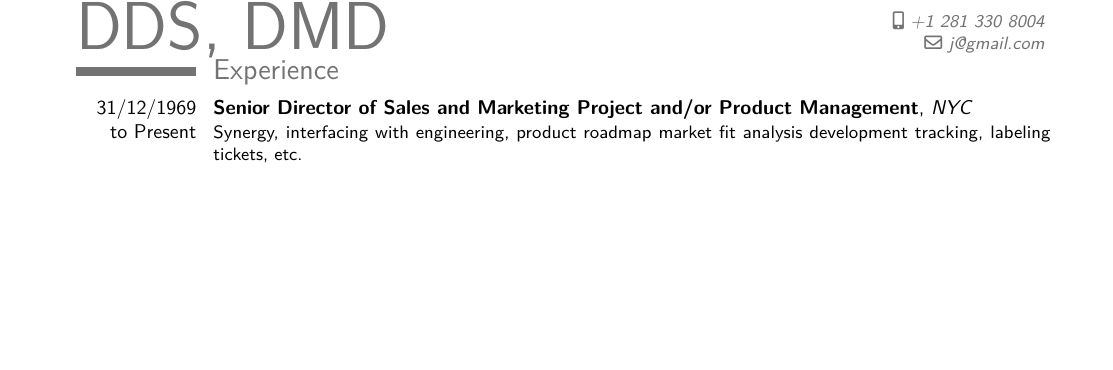
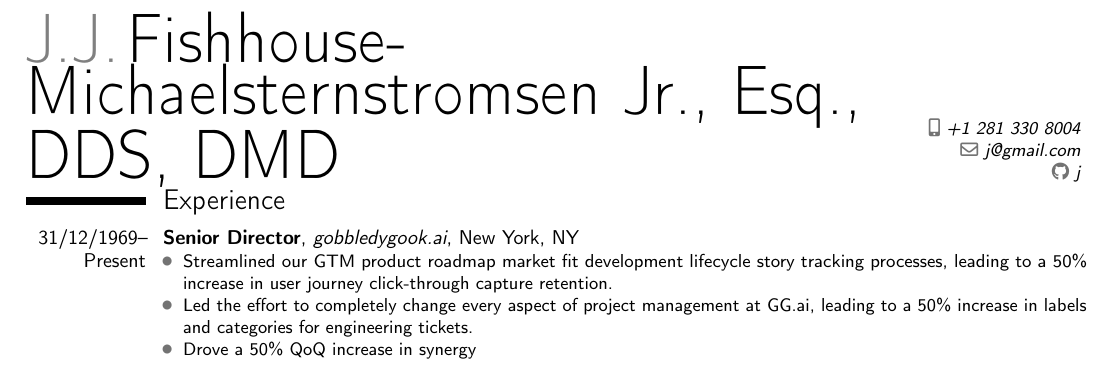
Before and after one commit to quasi-coherent/nix-config, a LaTeX CV (nix/_templates/latex/src/doc.tex): part of the page, cut at the place of the change, the shorter picture padded with empty space. Compiled offline with pdfLaTeX.

Commit message:
update templates

```diff
--- a/nix/_templates/latex/src/doc.tex
+++ b/nix/_templates/latex/src/doc.tex
@@ -10 +11,2 @@
 
+\nopagenumbers{}
@@ -18,11 +15,19 @@
 \lastname{Fishhouse-Michaelsternstromsen Jr., Esq., DDS, DMD}
 \phone[mobile]{+1 281 330 8004}
 \email{j@gmail.com}
+\social[github]{j}
 
 \begin{document}
 \makecvtitle
 
 \vspace{-.5in}
 \section{Experience}
-\cventry{31/12/1969 to Present}{Senior Director of Sales and Marketing Project and/or Product Management}{NYC}{}{}{Synergy, interfacing with engineering, product roadmap market fit analysis development tracking, labeling tickets, etc.}
+\cventry{31/12/1969--Present}{Senior Director}{gobbledygook.ai}{New York, NY}{}{
+  \begin{itemize}
+    \item Streamlined our GTM product roadmap market fit development lifecycle story tracking processes, leading to a 50\% increase in user journey click-through capture retention.
+    \item Led the effort to completely change every aspect of project management at GG.ai, leading to a 50\% increase in labels and categories for engineering tickets.
+    \item Drove a 50\% QoQ increase in synergy
+  \end{itemize}
+}
+
 \end{document}
```
Also changed, not shown: nix/_templates/latex/src/doc.tex (14 more changed lines), 5 other files.
